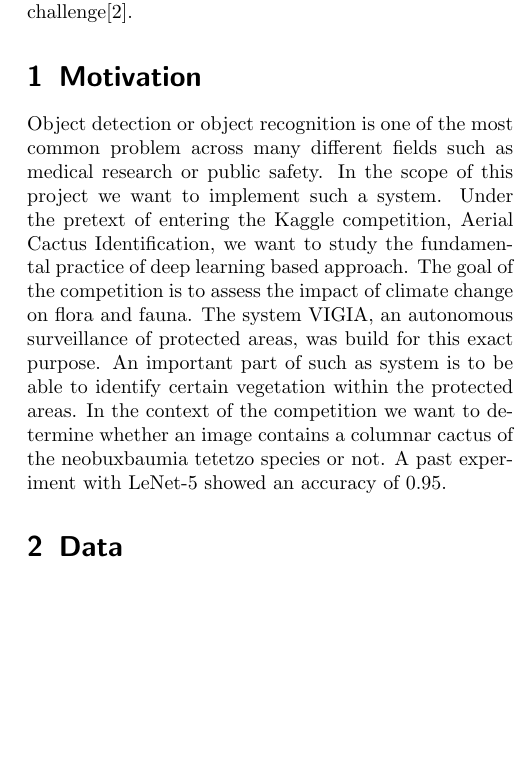
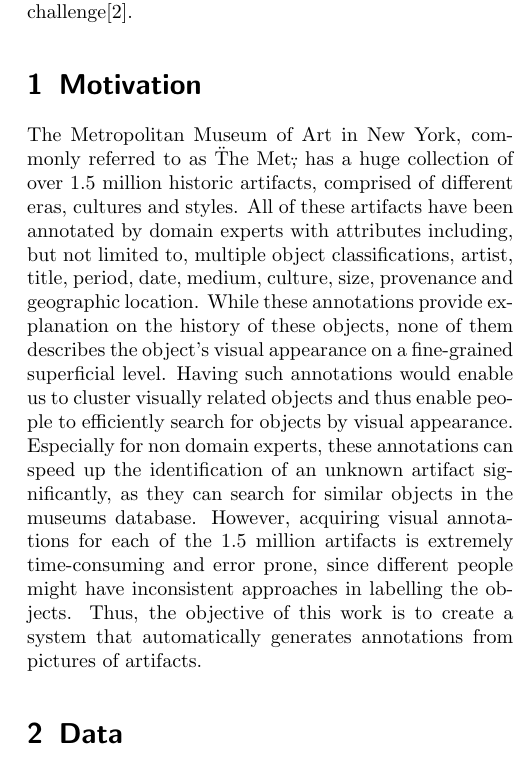
Before and after one commit to 4103wei/DeepLearning_20-00-1034-IV_Project, a LaTeX paper (Expose/deeplearning_expose.tex, which reads Expose/motivation.tex): part of one column of page 1 of 2, cut so that both start at the same text, the shorter picture padded with empty space. Compiled offline with pdfLaTeX.

Commit message:
Wrote motivation

```diff
--- a/Expose/motivation.tex
+++ b/Expose/motivation.tex
@@ -1,2 +1,10 @@
 \section{Motivation}
-Object detection or object recognition is one of the most common problem across many different fields such as medical research or public safety. In the scope of this project we want to implement such a system. Under the pretext of entering the Kaggle competition, Aerial Cactus Identification, we want to study the fundamental practice of deep learning based approach. The goal of the competition is to assess the impact of climate change on flora and fauna. The system VIGIA, an autonomous surveillance of protected areas, was build for this exact purpose. An important part of such as system is to be able to identify certain vegetation within the protected areas. In the context of the competition we want to determine whether an image contains a columnar cactus of the neobuxbaumia tetetzo species or not. A past experiment with LeNet-5 showed an accuracy of 0.95.
+% labelling the objects will help experts search more effiiciently for visually related objects
+% enables building a database of artifacts
+The Metropolitan Museum of Art in New York, commonly referred to as \"The Met\", has a huge collection of over 1.5 million historic artifacts, comprised of different eras, cultures and styles.
+All of these artifacts have been annotated by domain experts with attributes including, but not limited to, multiple object classifications, artist, title, period, date, medium, culture, size, provenance and geographic location.
+While these annotations provide explanation on the history of these objects, none of them describes the object's visual appearance on a fine-grained superficial level.
+Having such annotations would enable us to cluster visually related objects and thus enable people to efficiently search for objects by visual appearance.
+Especially for non domain experts, these annotations can speed up the identification of an unknown artifact significantly, as they can search for similar objects in the museums database.
+However, acquiring visual annotations for each of the 1.5 million artifacts is extremely time-consuming and error prone, since different people might have inconsistent approaches in labelling the objects.
+Thus, the objective of this work is to create a system that automatically generates annotations from pictures of artifacts.
```
